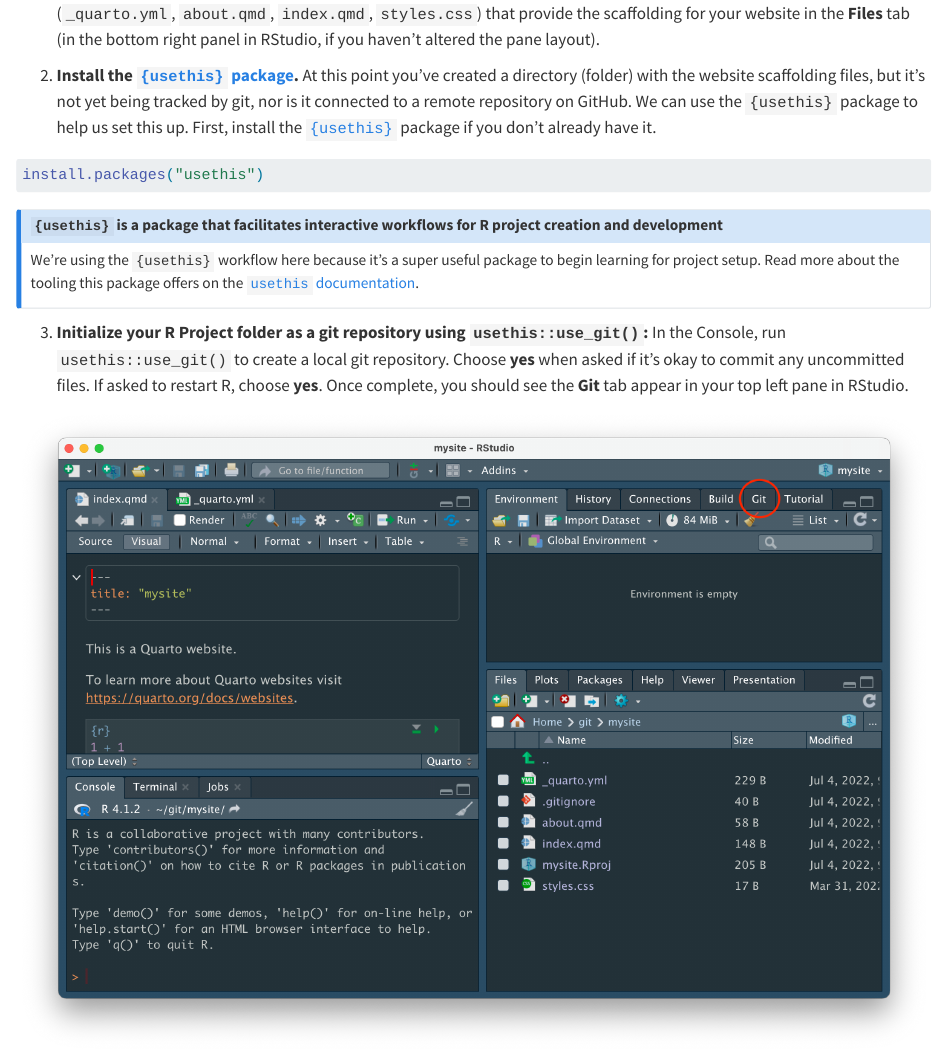
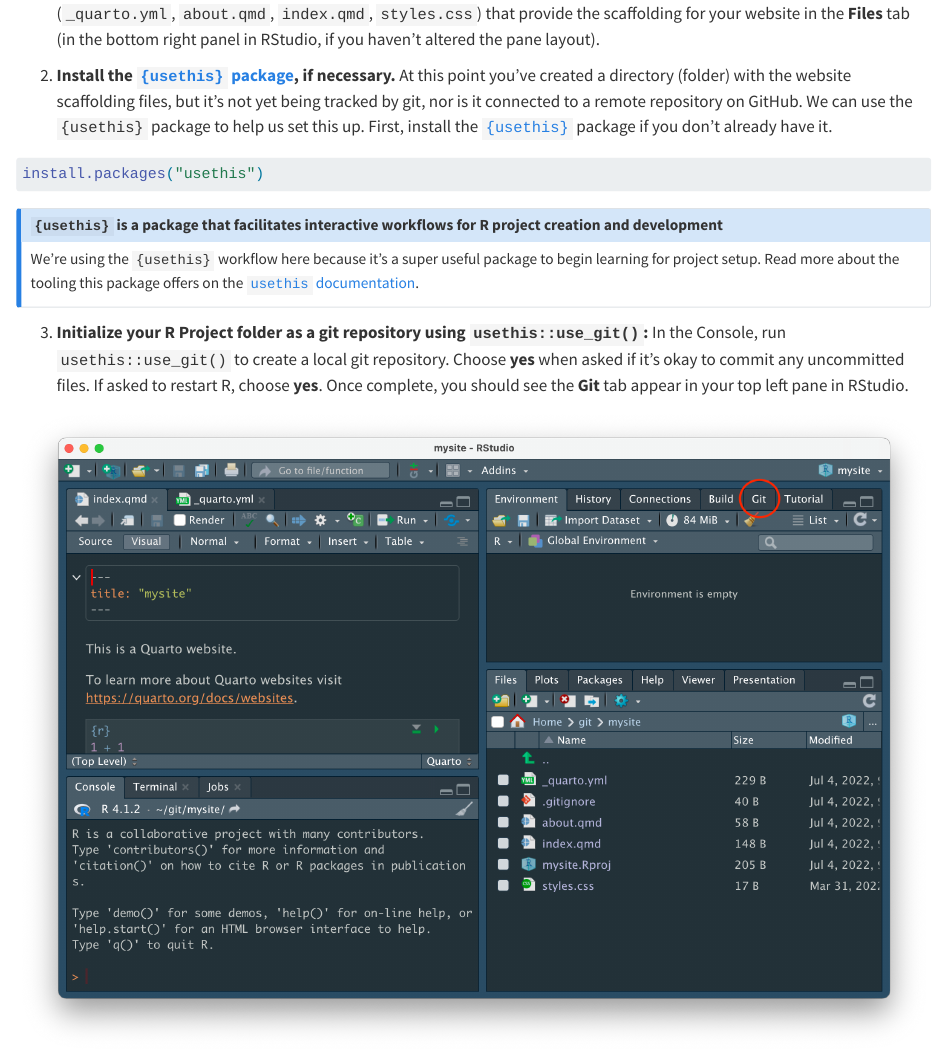
Before and after one commit to UCSB-MEDS/creating-quarto-websites, a Quarto document (sections/5-RStudio.qmd): the page in a window 1100 px wide, from 840 px down. Rendered offline with R 4.5, knitr and Pandoc in place of Quarto, with nearby package versions.

Commit message:
added "if necessary" to install usethis step

````diff
--- a/sections/5-RStudio.qmd
+++ b/sections/5-RStudio.qmd
@@ -57,7 +57,7 @@
 # knitr::include_graphics("media/mysite_scaffolding.png")
 ```
 
-2.  **Install the [`{usethis}` package](https://usethis.r-lib.org/index.html).** At this point you've created a directory (folder) with the website scaffolding files, but it's not yet being tracked by git, nor is it connected to a remote repository on GitHub. We can use the `{usethis}` package to help us set this up. First, install the [`{usethis}`](https://usethis.r-lib.org/index.html) package if you don't already have it.
+2.  **Install the [`{usethis}` package](https://usethis.r-lib.org/index.html), if necessary.** At this point you've created a directory (folder) with the website scaffolding files, but it's not yet being tracked by git, nor is it connected to a remote repository on GitHub. We can use the `{usethis}` package to help us set this up. First, install the [`{usethis}`](https://usethis.r-lib.org/index.html) package if you don't already have it.
 
 ```{r}
 #| eval: false
````
Also changed, not shown: index.html.
